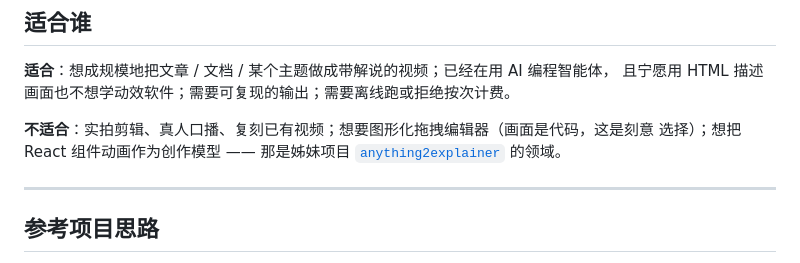
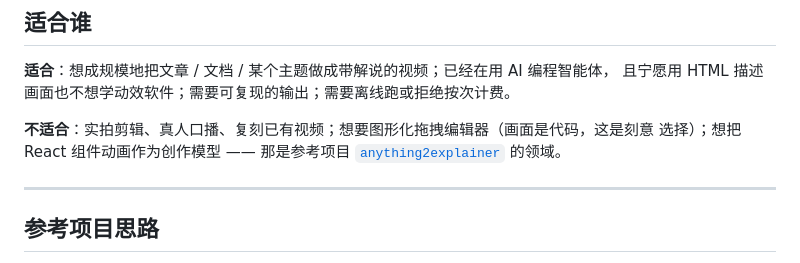
Before and after one commit to OneMoh/html-explainer, a Markdown page: README.md, the part around one of its changes. GitHub-like rendering.

```diff
--- a/README.md
+++ b/README.md
@@ -247,7 +262,7 @@ tl.fromTo('.verdict', { scale: 0.8 },          { scale: 1, duration: 0.6 },
 且宁愿用 HTML 描述画面也不想学动效软件；需要可复现的输出；需要离线跑或拒绝按次计费。
 
 **不适合**：实拍剪辑、真人口播、复刻已有视频；想要图形化拖拽编辑器（画面是代码，这是刻意
-选择）；想把 React 组件动画作为创作模型 —— 那是姊妹项目
+选择）；想把 React 组件动画作为创作模型 —— 那是参考项目
 [`anything2explainer`](https://github.com/Vincentwei1021/anything2explainer) 的领域。
 
 ---
```
Also changed, not shown: other parts of README.md (+15 -0 lines), README.en.md (+17 -1 lines).
